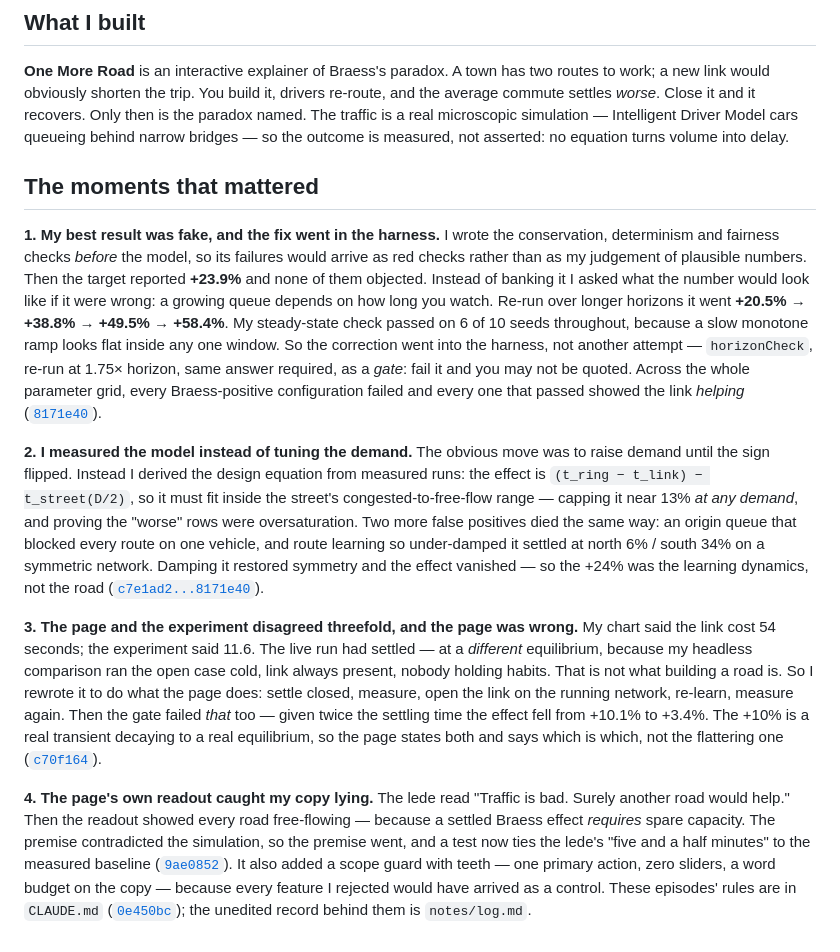
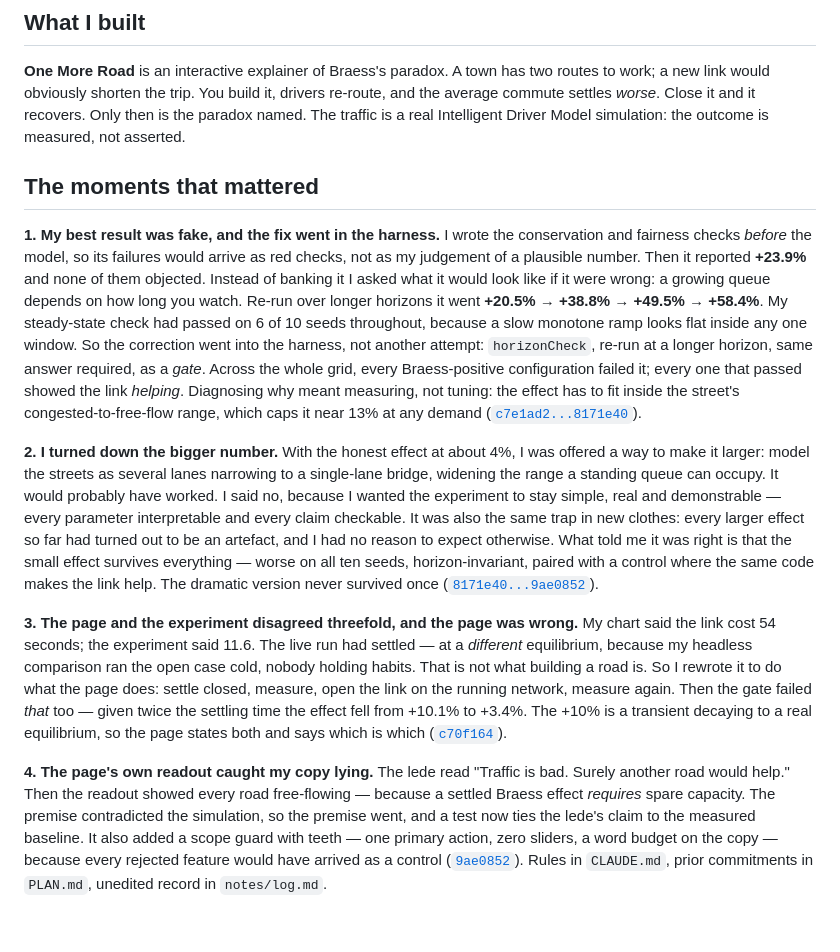
Before and after one commit to comp4020-agentic-coding-studio/comp4020-ass1-SharmaKunal14, a Markdown page: PROCESS.md, the part around the change. Rendered like a GitHub page.

Commit message:
docs: add the moment only I can supply -- turning down the bigger number
The record showed the work but not the direction: four moments of 'I found X,
I fixed X' with no visible decision. The Option A call is the missing evidence
-- offered a multi-lane model that would have produced a larger effect, and
declining it to keep the experiment simple, real and demonstrable.

Paired with how I knew it was the right call, which is the half the repo cannot
tell a reader: the small effect survives every check (worse on all ten seeds,
horizon-invariant, control case where the same code makes the link help) and
every larger effect so far had been an artefact.

Merged the two moments that were really one episode -- the +23.9% and the design
equation that explained it -- to make room without exceeding four. 594 words.

```diff
--- a/PROCESS.md
+++ b/PROCESS.md
@@ -5,55 +5,55 @@
 **One More Road** is an interactive explainer of Braess's paradox. A town has two
 routes to work; a new link would obviously shorten the trip. You build it, drivers
 re-route, and the average commute settles *worse*. Close it and it recovers. Only
-then is the paradox named. The traffic is a real microscopic simulation —
-Intelligent Driver Model cars queueing behind narrow bridges — so the outcome is
-measured, not asserted: no equation turns volume into delay.
+then is the paradox named. The traffic is a real Intelligent Driver Model
+simulation: the outcome is measured, not asserted.
 
 ## The moments that mattered
 
-**1. My best result was fake, and the fix went in the harness.** I wrote the conservation,
-determinism and fairness checks *before* the model, so its failures would arrive as
-red checks rather than as my judgement of plausible numbers. Then the target
-reported **+23.9%** and none of them objected. Instead of banking it I
-asked what the number would look like if it were wrong: a growing queue depends on
-how long you watch. Re-run over longer horizons it went **+20.5% → +38.8% → +49.5% → +58.4%**. My steady-state check passed on 6 of 10
-seeds throughout, because a slow monotone ramp looks flat inside any one window. So
-the correction went into the harness, not another attempt —
-`horizonCheck`, re-run at 1.75× horizon, same answer required, as a *gate*: fail it
-and you may not be quoted. Across the whole parameter grid, every Braess-positive
-configuration failed and every one that passed showed the link *helping*
-([`8171e40`](https://github.com/comp4020-agentic-coding-studio/comp4020-ass1-SharmaKunal14/commit/8171e40)).
-
-**2. I measured the model instead of tuning the demand.** The obvious move was to raise
-demand until the sign flipped. Instead I derived the design equation from measured
-runs: the effect is `(t_ring − t_link) − t_street(D/2)`, so it must fit inside the
-street's congested-to-free-flow range — capping it near 13% *at any demand*, and
-proving the "worse" rows were oversaturation. Two more false positives died the same way:
-an origin queue that blocked every route on one vehicle, and route learning so
-under-damped it settled at north 6% / south 34% on a symmetric network. Damping it
-restored symmetry and the effect vanished — so the +24% was the learning dynamics,
-not the road
+**1. My best result was fake, and the fix went in the harness.** I wrote the
+conservation and fairness checks *before* the model, so its failures would arrive as
+red checks, not as my judgement of a plausible number. Then it reported **+23.9%**
+and none of them objected. Instead of banking it I asked what it would look like
+if it were wrong: a growing queue depends on how long you watch. Re-run over
+longer horizons it went **+20.5% → +38.8% → +49.5% → +58.4%**. My steady-state check
+had passed on 6 of 10 seeds throughout, because a slow monotone ramp looks flat
+inside any one window. So the correction went into the harness, not another attempt:
+`horizonCheck`, re-run at a longer horizon, same answer required, as a *gate*.
+Across the whole grid, every Braess-positive configuration failed it; every one that
+passed showed the link *helping*. Diagnosing why meant measuring, not tuning: the
+effect has to fit inside the street's congested-to-free-flow range, which caps it
+near 13% at any demand
 ([`c7e1ad2...8171e40`](https://github.com/comp4020-agentic-coding-studio/comp4020-ass1-SharmaKunal14/compare/c7e1ad2...8171e40)).
 
+**2. I turned down the bigger number.** With the honest effect at about 4%, I was
+offered a way to make it larger: model the streets as several lanes narrowing to a
+single-lane bridge, widening the range a standing queue can occupy. It would
+probably have worked. I said no, because I wanted the experiment to stay simple,
+real and demonstrable — every parameter interpretable and every claim checkable. It
+was also the same trap in new clothes: every larger effect so far had turned out to
+be an artefact, and I had no reason to expect otherwise. What told me it was right
+is that the small effect survives everything — worse on all ten seeds,
+horizon-invariant, paired with a control where the same code makes the link help.
+The dramatic version never survived once
+([`8171e40...9ae0852`](https://github.com/comp4020-agentic-coding-studio/comp4020-ass1-SharmaKunal14/compare/8171e40...9ae0852)).
+
 **3. The page and the experiment disagreed threefold, and the page was wrong.** My
-chart said the link cost 54 seconds; the experiment said 11.6. The live run had settled
-— at a *different* equilibrium, because my headless comparison ran the open case
-cold, link always present, nobody holding habits. That is not what building a road
-is. So I rewrote it to do what the page does: settle closed, measure, open the link
-on the running network, re-learn, measure again. Then the
-gate failed *that* too — given twice the settling time the effect fell from +10.1%
-to +3.4%. The +10% is a real transient decaying to a real equilibrium, so the page
-states both and says which is which, not the flattering one
+chart said the link cost 54 seconds; the experiment said 11.6. The live run had
+settled — at a *different* equilibrium, because my headless comparison ran the open
+case cold, nobody holding habits. That is not what building a road is. So I rewrote
+it to do what the page does: settle closed, measure, open the link on the running
+network, measure again. Then the gate failed *that* too — given twice the settling
+time the effect fell from +10.1% to +3.4%. The +10% is a transient decaying to a
+real equilibrium, so the page states both and says which is which
 ([`c70f164`](https://github.com/comp4020-agentic-coding-studio/comp4020-ass1-SharmaKunal14/commit/c70f164)).
 
 **4. The page's own readout caught my copy lying.** The lede read "Traffic is bad.
 Surely another road would help." Then the readout showed every road free-flowing —
 because a settled Braess effect *requires* spare capacity. The premise contradicted
-the simulation, so the premise went, and a test now ties the lede's "five and a half
-minutes" to the measured baseline
+the simulation, so the premise went, and a test now ties the lede's claim to the
+measured baseline. It also added a scope guard with teeth — one primary action, zero
+sliders, a word budget on the copy — because every rejected feature would have
+arrived as a control
 ([`9ae0852`](https://github.com/comp4020-agentic-coding-studio/comp4020-ass1-SharmaKunal14/commit/9ae0852)).
-It also added a scope guard with teeth — one primary action, zero sliders, a word
-budget on the copy — because every feature I rejected would have arrived as a
-control. These episodes' rules are in `CLAUDE.md`
-([`0e450bc`](https://github.com/comp4020-agentic-coding-studio/comp4020-ass1-SharmaKunal14/commit/0e450bc));
-the unedited record behind them is `notes/log.md`.
+Rules in `CLAUDE.md`, prior commitments in `PLAN.md`, unedited record in
+`notes/log.md`.
```
